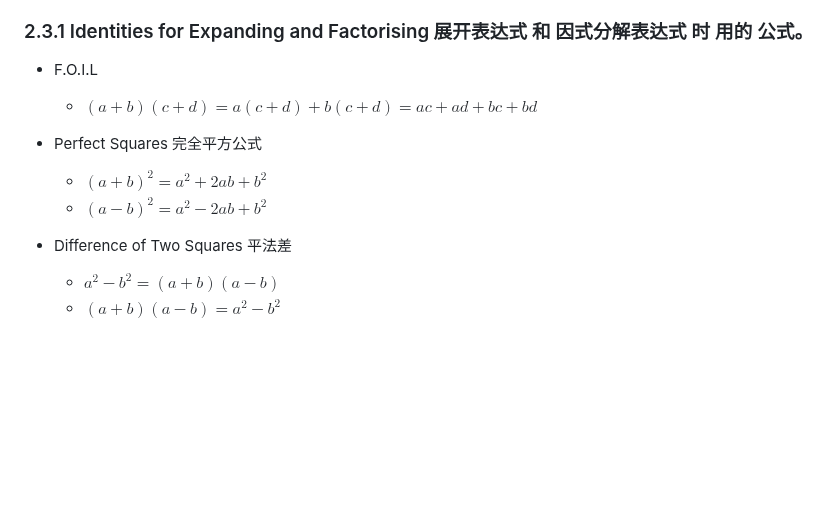
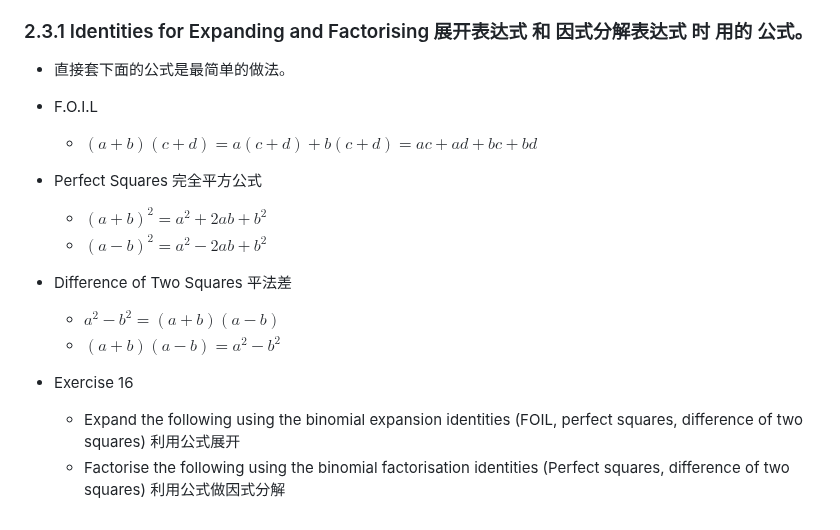
Before and after one commit to Simon-Xu-Lan/mia, a Markdown page: second/MA1020 Math/MA1020.md, the part around the change. Drawn GitHub-style; blank space fills up the shorter version.

```diff
--- a/second/MA1020 Math/MA1020.md
+++ b/second/MA1020 Math/MA1020.md
@@ -227,6 +227,7 @@ Exercise 15
 - Simplify by cancelling out common factors in both the numerator and denominator: 通过抵消分子分母（上下）的公因子来简化表达式。
 
 ### 2.3.1 Identities for Expanding and Factorising  展开表达式 和 因式分解表达式 时 用的 公式。
+- 直接套下面的公式是最简单的做法。
 
 - F.O.I.L
     - $(a + b)(c + d) = a(c + d) + b(c + d) = ac + ad + bc + bd$
@@ -238,3 +239,7 @@ Exercise 15
 - Difference of Two Squares 平法差
     - $a^2 - b^2 = (a + b)(a - b)$
     - $(a + b)(a - b) = a^2 - b^2$
+
+- Exercise 16
+    - Expand the following using the binomial expansion identities (FOIL, perfect squares, difference of two squares) 利用公式展开
+    - Factorise the following using the binomial factorisation identities (Perfect squares, difference of two squares) 利用公式做因式分解
```
